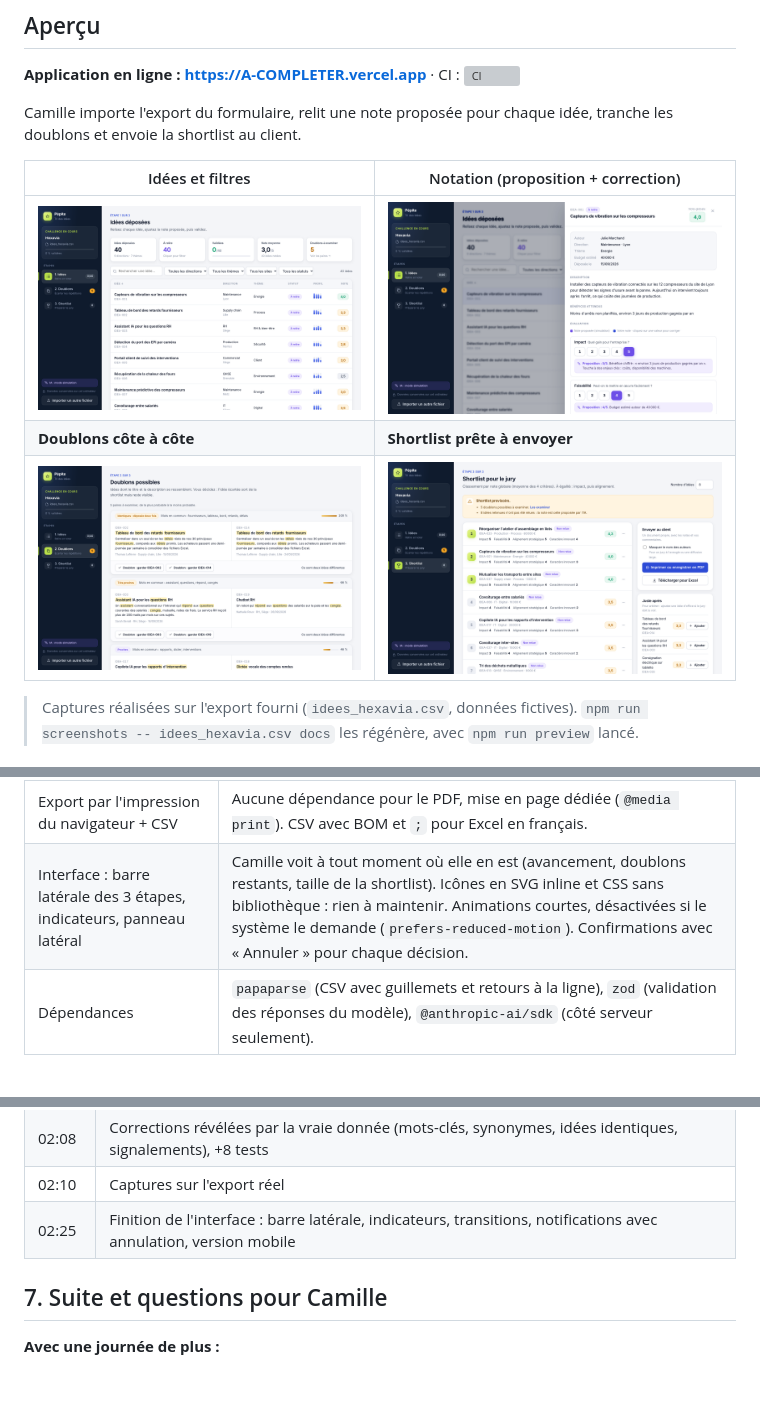
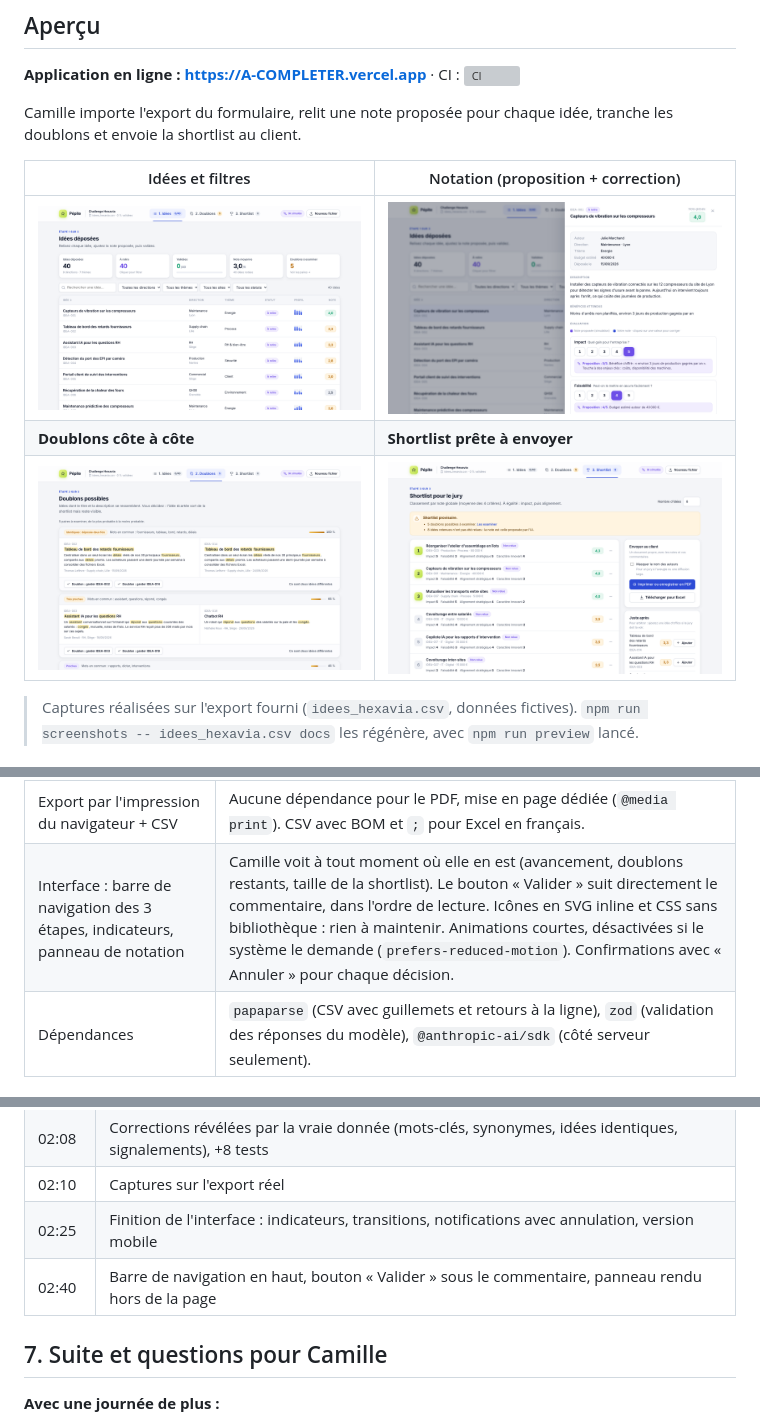
Before and after one commit to NavinVenkatV/hexavia-idees, a Markdown page: README.md, 3 parts joined by grey strips. GitHub-like rendering; pictures changed too: docs/1-idees.png, docs/2-notation.png, docs/3-doublons.png; blank space fills up the shorter version; grey boxes are pictures that could not be loaded.

Commit message:
Barre de navigation en haut, bouton Valider sous le commentaire, panneau rendu dans body (portail) ; captures
Co-Authored-By: Claude Opus 5.5 <noreply@anthropic.com>

```diff
--- a/README.md
+++ b/README.md
@@ -76,7 +76,7 @@ Navigateur (React)                                   Vercel
 | Simulation de l'IA par règles déterministes | Le brief interdit la clé. La simulation renvoie **le même format** que le vrai modèle, validé par le même schéma Zod. Passer au modèle réel ne change rien en aval. |
 | Fonction serveur pour le vrai modèle | Une clé dans une variable `VITE_*` serait publiée dans le code du navigateur. |
 | Export par l'impression du navigateur + CSV | Aucune dépendance pour le PDF, mise en page dédiée (`@media print`). CSV avec BOM et `;` pour Excel en français. |
-| Interface : barre latérale des 3 étapes, indicateurs, panneau latéral | Camille voit à tout moment où elle en est (avancement, doublons restants, taille de la shortlist). Icônes en SVG inline et CSS sans bibliothèque : rien à maintenir. Animations courtes, désactivées si le système le demande (`prefers-reduced-motion`). Confirmations avec « Annuler » pour chaque décision. |
+| Interface : barre de navigation des 3 étapes, indicateurs, panneau de notation | Camille voit à tout moment où elle en est (avancement, doublons restants, taille de la shortlist). Le bouton « Valider » suit directement le commentaire, dans l'ordre de lecture. Icônes en SVG inline et CSS sans bibliothèque : rien à maintenir. Animations courtes, désactivées si le système le demande (`prefers-reduced-motion`). Confirmations avec « Annuler » pour chaque décision. |
 | Dépendances | `papaparse` (CSV avec guillemets et retours à la ligne), `zod` (validation des réponses du modèle), `@anthropic-ai/sdk` (côté serveur seulement). |
 
 ## 3. Construction avec l'IA
@@ -155,7 +156,8 @@ Le premier faux positif arrive à 0,21 : le seuil est fixé à **0,30**. Toutes
 | 02:07 | Réception de l'export réel : analyse de l'import, des doublons et du classement |
 | 02:08 | Corrections révélées par la vraie donnée (mots-clés, synonymes, idées identiques, signalements), +8 tests |
 | 02:10 | Captures sur l'export réel |
-| 02:25 | Finition de l'interface : barre latérale, indicateurs, transitions, notifications avec annulation, version mobile |
+| 02:25 | Finition de l'interface : indicateurs, transitions, notifications avec annulation, version mobile |
+| 02:40 | Barre de navigation en haut, bouton « Valider » sous le commentaire, panneau rendu hors de la page |
 
 ## 7. Suite et questions pour Camille
 
```
Also changed, not shown: other parts of README.md (+1 -0 lines), 7 other files.
